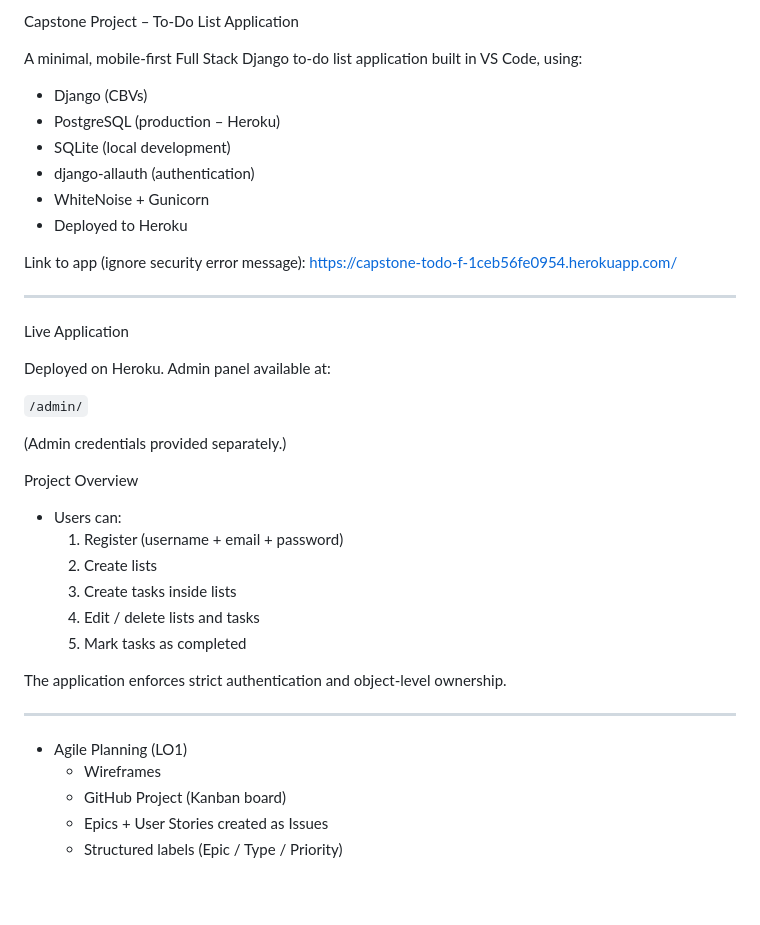
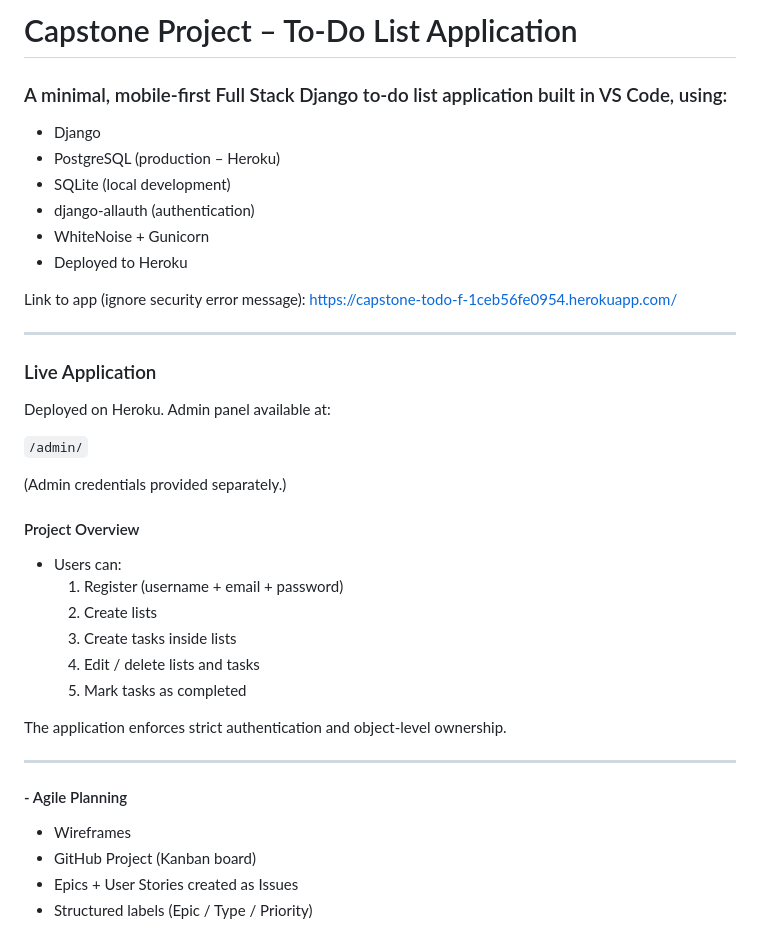
Before and after one commit to Shieldsx/capstone_project, a Markdown page: README.md, the part around one of its changes. Drawn GitHub-style; blank space fills up the shorter version.

```diff
--- a/README.md
+++ b/README.md
@@ -1,9 +1,9 @@
 
-Capstone Project – To-Do List Application
+# Capstone Project – To-Do List Application
 
-A minimal, mobile-first Full Stack Django to-do list application built in VS Code, using:
+### A minimal, mobile-first Full Stack Django to-do list application built in VS Code, using:
 
-  - Django (CBVs)
+  - Django
   - PostgreSQL (production – Heroku)
   - SQLite (local development)
   - django-allauth (authentication)
@@ -14,7 +14,7 @@ Link to app (ignore security error message): https://capstone-todo-f-1ceb56fe095
 
 -------------------------------------
 
-Live Application
+### Live Application
 
 Deployed on Heroku.
 Admin panel available at:
@@ -23,7 +23,7 @@ Admin panel available at:
 
 (Admin credentials provided separately.)
 
-Project Overview
+#### Project Overview
 
 - Users can:
   1. Register (username + email + password)
@@ -36,7 +36,7 @@ The application enforces strict authentication and object-level ownership.
 
 ------------------------------
 
-- Agile Planning (LO1)
+#### - Agile Planning
   - Wireframes
   - GitHub Project (Kanban board)
   - Epics + User Stories created as Issues
```
Also changed, not shown: other parts of README.md (+29 -25 lines).
